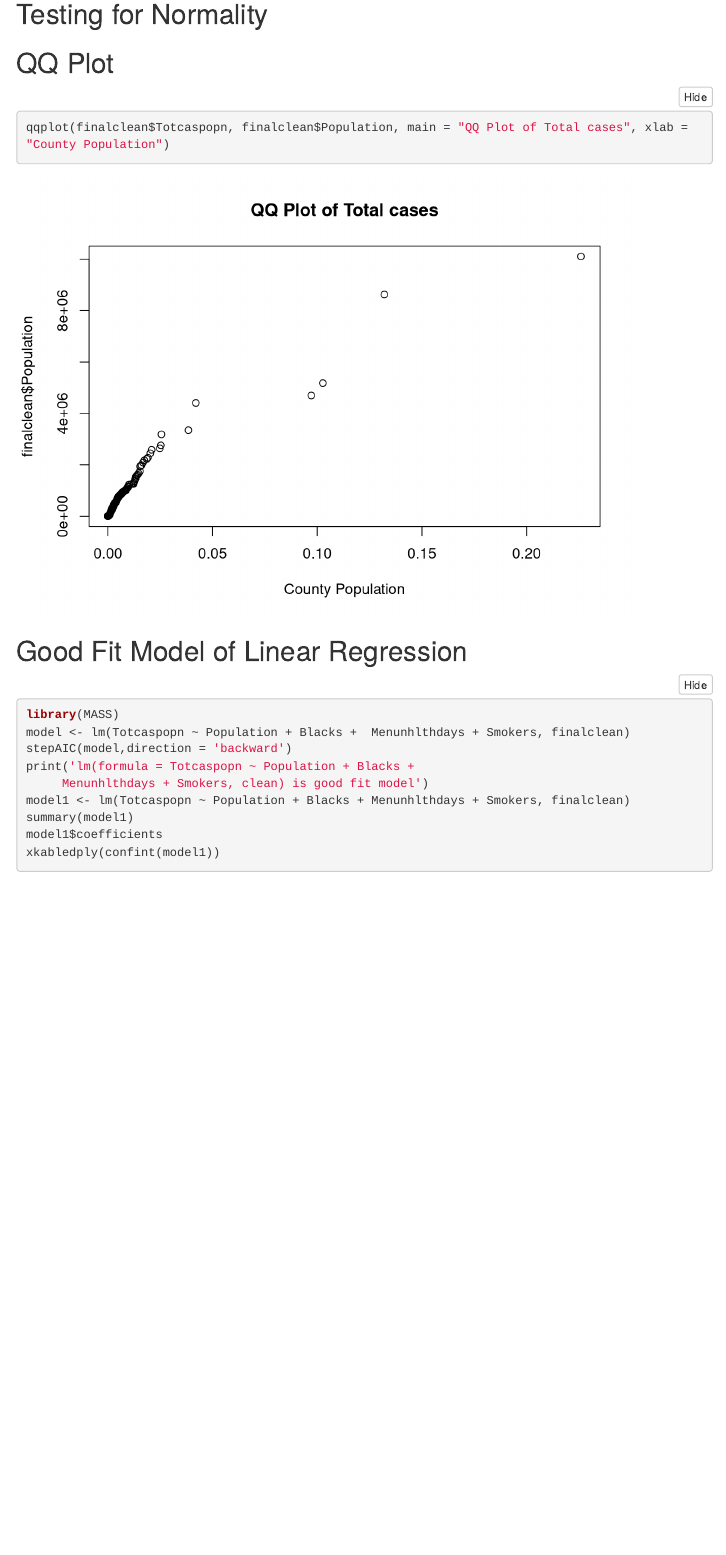
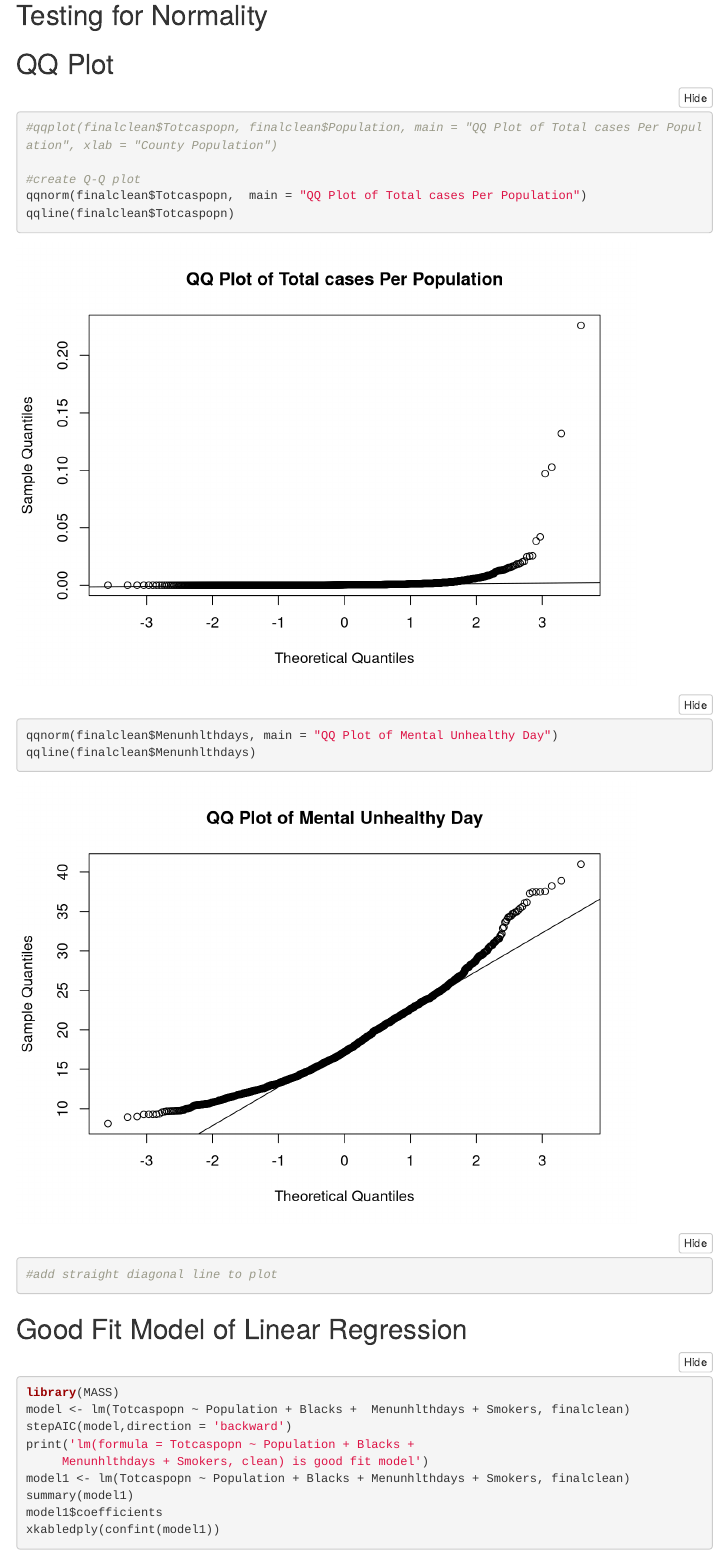
Before and after one commit to kkoris/6101-Group-Project, an R Markdown document (01_final_team3.Rmd): the page in a window 1100 px wide, from 3150 px down before the commit and from 3180 px down after it, so that both start at the same text. Rendered offline with R 4.5, knitr and Pandoc, with nearby package versions; folded parts are opened; some code elsewhere in the file could not run offline; menus at the side of the page are left out.

Commit message:
Update 01_final_team3.Rmd

````diff
--- a/01_final_team3.Rmd
+++ b/01_final_team3.Rmd
@@ -143,7 +143,19 @@ corrplot(corClean)
 ## QQ Plot
 
 ```{r, results='markup'}
-qqplot(finalclean$Totcaspopn, finalclean$Population, main = "QQ Plot of Total cases", xlab = "County Population")
+#qqplot(finalclean$Totcaspopn, finalclean$Population, main = "QQ Plot of Total cases Per Population", xlab = "County Population")
+
+#create Q-Q plot
+qqnorm(finalclean$Totcaspopn,  main = "QQ Plot of Total cases Per Population")
+qqline(finalclean$Totcaspopn)
+
+qqnorm(finalclean$Menunhlthdays, main = "QQ Plot of Mental Unhealthy Day")
+qqline(finalclean$Menunhlthdays)
+
+#add straight diagonal line to plot
+
+
+
 ```
 
 ## Good Fit Model of Linear Regression
````
Also changed, not shown: 01_final_team3.Rmd (4 more changed lines).
